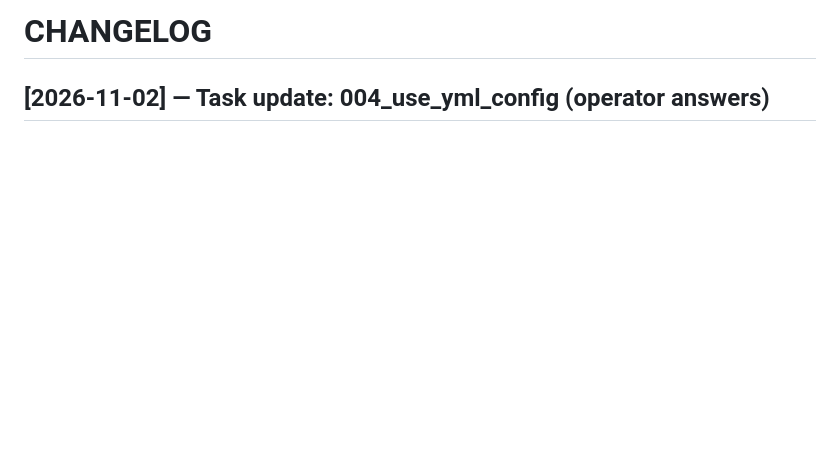
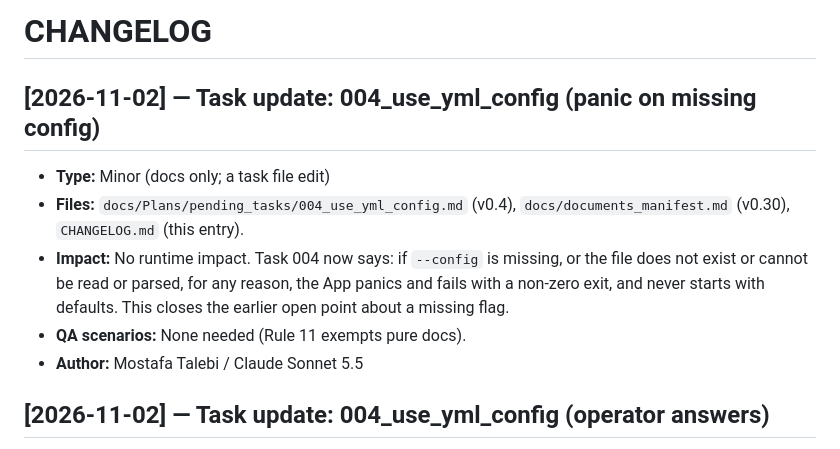
Before and after one commit to 780-AI/780-qabz, a Markdown page: CHANGELOG.md, the part around one of its changes. Drawn GitHub-style; blank space fills up the shorter version.

```diff
--- a/CHANGELOG.md
+++ b/CHANGELOG.md
@@ -2,6 +2,7 @@
 <!-- Last Updated: 2026-11-02 -->
 <!--
 CHANGE LOG
+v1.29 — 2026-11-02 — Added 004-task-panic-rule entry.
 v1.28 — 2026-11-02 — Added 004-task-answers entry.
 v1.27 — 2026-11-02 — Added 004-task-update entry.
 v1.26 — 2026-11-02 — Added task-ID-prefix and 004-task entry.
@@ -34,6 +35,13 @@ v1.0 — 2026-10-28 — Initial.
 -->
 
 # CHANGELOG
+
+## [2026-11-02] — Task update: 004_use_yml_config (panic on missing config)
+- **Type:** Minor (docs only; a task file edit)
+- **Files:** `docs/Plans/pending_tasks/004_use_yml_config.md` (v0.4), `docs/documents_manifest.md` (v0.30), `CHANGELOG.md` (this entry).
+- **Impact:** No runtime impact. Task 004 now says: if `--config` is missing, or the file does not exist or cannot be read or parsed, for any reason, the App panics and fails with a non-zero exit, and never starts with defaults. This closes the earlier open point about a missing flag.
+- **QA scenarios:** None needed (Rule 11 exempts pure docs).
+- **Author:** Mostafa Talebi / Claude Sonnet 5.5
 
 ## [2026-11-02] — Task update: 004_use_yml_config (operator answers)
 - **Type:** Minor (docs only; a task file edit)
```
Also changed, not shown: other parts of CHANGELOG.md (+1 -1 lines), docs/documents_manifest.md (+6 -5 lines), 1 other file.
